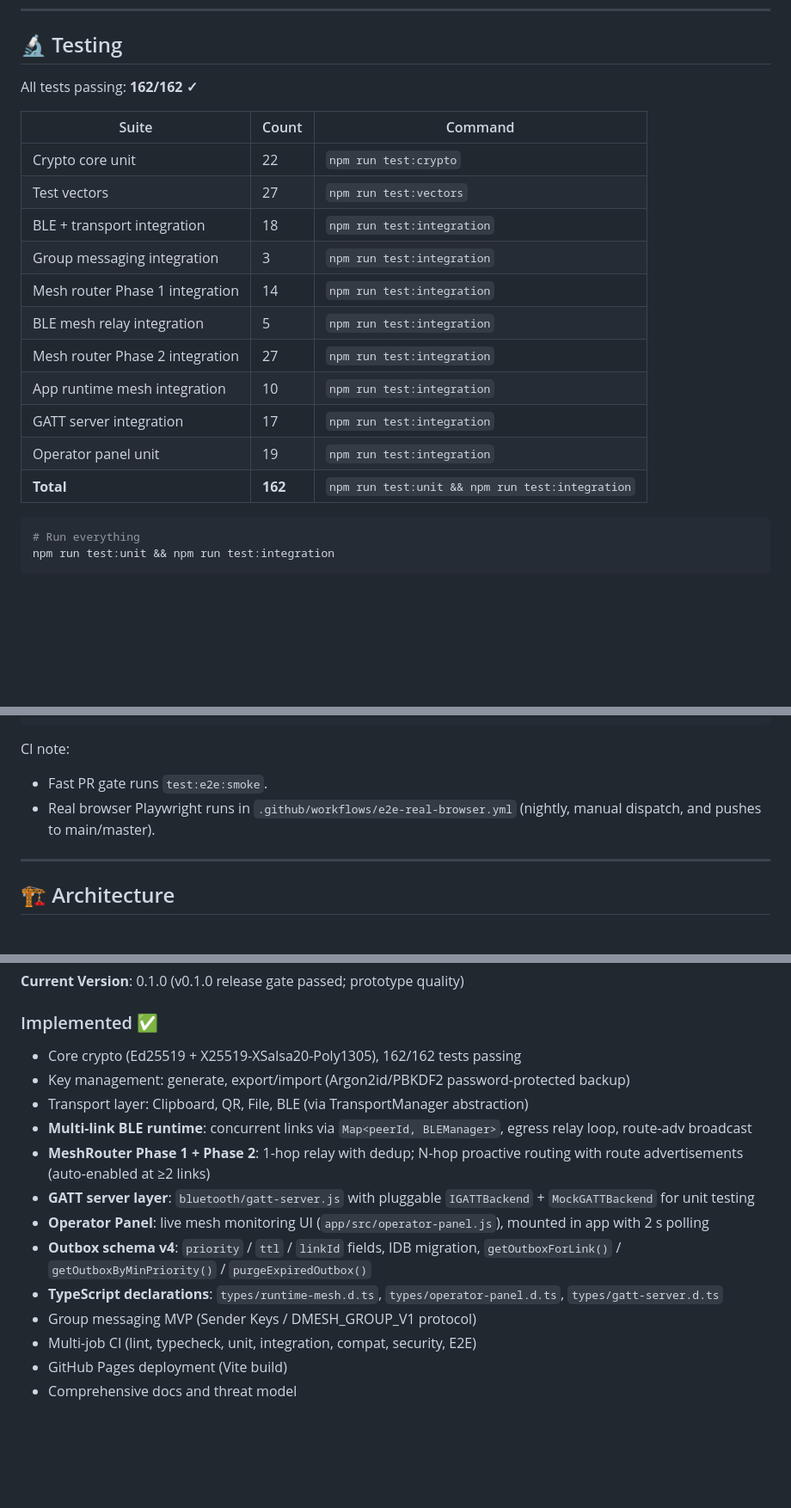
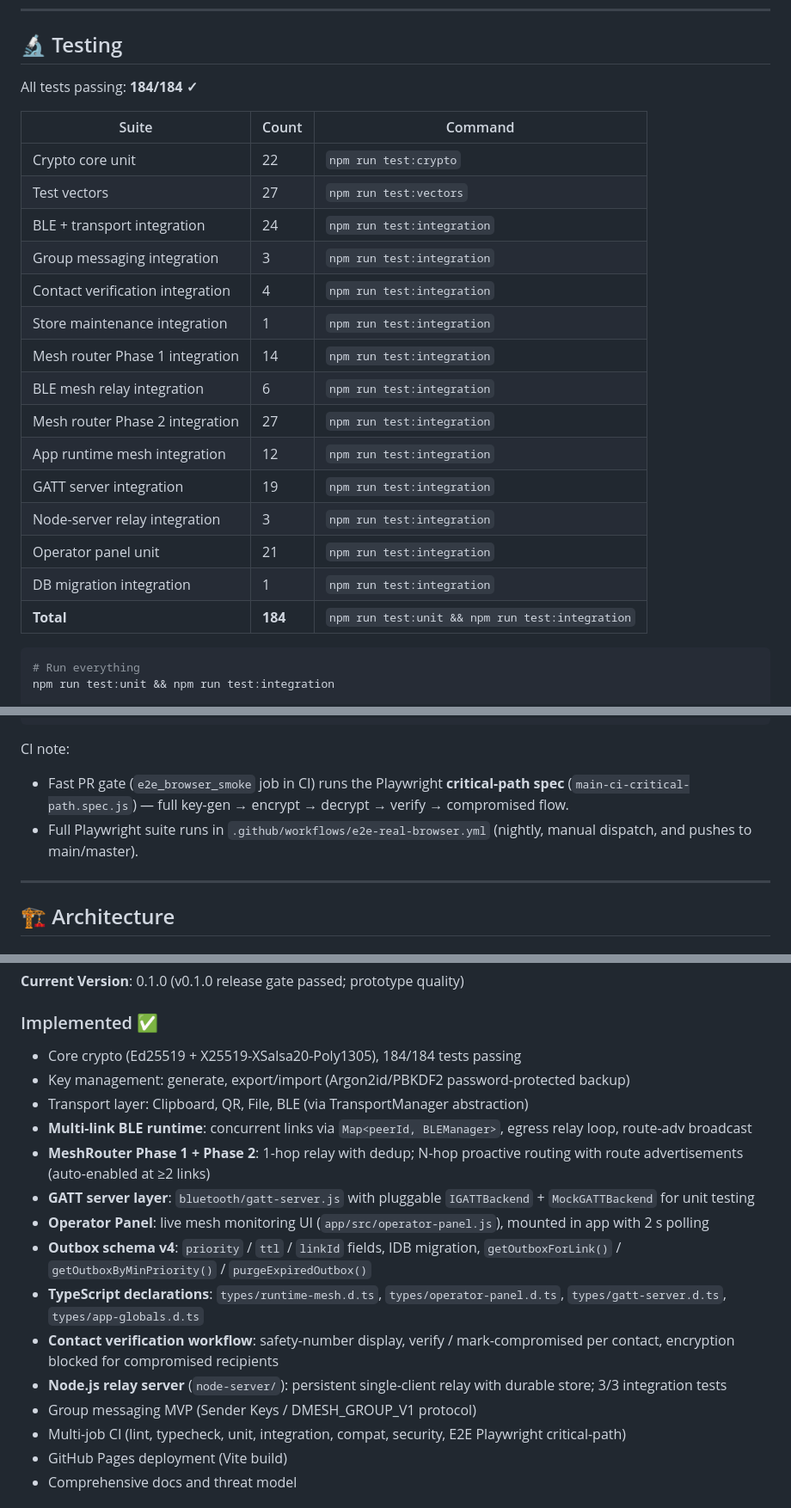
Before and after one commit to hiroshitanaka-creator/lifeline-mesh, a Markdown page: README.md, 3 parts joined by grey strips. Shown at 86% size. Drawn GitHub-style; blank space fills up the shorter version.

Commit message:
docs: update README with accurate test counts and new features (#138)

````diff
--- a/README.md
+++ b/README.md
@@ -116,21 +118,25 @@ Then: Generate keys → Add contacts → Encrypt/Decrypt
 
 ## 🔬 Testing
 
-All tests passing: **162/162 ✓**
+All tests passing: **184/184 ✓**
 
 | Suite | Count | Command |
 |---|---|---|
 | Crypto core unit | 22 | `npm run test:crypto` |
 | Test vectors | 27 | `npm run test:vectors` |
-| BLE + transport integration | 18 | `npm run test:integration` |
+| BLE + transport integration | 24 | `npm run test:integration` |
 | Group messaging integration | 3 | `npm run test:integration` |
+| Contact verification integration | 4 | `npm run test:integration` |
+| Store maintenance integration | 1 | `npm run test:integration` |
 | Mesh router Phase 1 integration | 14 | `npm run test:integration` |
-| BLE mesh relay integration | 5 | `npm run test:integration` |
+| BLE mesh relay integration | 6 | `npm run test:integration` |
 | Mesh router Phase 2 integration | 27 | `npm run test:integration` |
-| App runtime mesh integration | 10 | `npm run test:integration` |
-| GATT server integration | 17 | `npm run test:integration` |
-| Operator panel unit | 19 | `npm run test:integration` |
-| **Total** | **162** | `npm run test:unit && npm run test:integration` |
+| App runtime mesh integration | 12 | `npm run test:integration` |
+| GATT server integration | 19 | `npm run test:integration` |
+| Node-server relay integration | 3 | `npm run test:integration` |
+| Operator panel unit | 21 | `npm run test:integration` |
+| DB migration integration | 1 | `npm run test:integration` |
+| **Total** | **184** | `npm run test:unit && npm run test:integration` |
 
 ```bash
 # Run everything
@@ -153,8 +159,8 @@ npm run test:e2e:real-browser
 ```
 
 CI note:
-- Fast PR gate runs `test:e2e:smoke`.
-- Real browser Playwright runs in `.github/workflows/e2e-real-browser.yml` (nightly, manual dispatch, and pushes to main/master).
+- Fast PR gate (`e2e_browser_smoke` job in CI) runs the Playwright **critical-path spec** (`main-ci-critical-path.spec.js`) — full key-gen → encrypt → decrypt → verify → compromised flow.
+- Full Playwright suite runs in `.github/workflows/e2e-real-browser.yml` (nightly, manual dispatch, and pushes to main/master).
 
 ---
 
@@ -353,7 +362,7 @@ See [CONTRIBUTING.md](CONTRIBUTING.md) for detailed guidelines.
 **Current Version**: 0.1.0 (v0.1.0 release gate passed; prototype quality)
 
 ### Implemented ✅
-- Core crypto (Ed25519 + X25519-XSalsa20-Poly1305), 162/162 tests passing
+- Core crypto (Ed25519 + X25519-XSalsa20-Poly1305), 184/184 tests passing
 - Key management: generate, export/import (Argon2id/PBKDF2 password-protected backup)
 - Transport layer: Clipboard, QR, File, BLE (via TransportManager abstraction)
 - **Multi-link BLE runtime**: concurrent links via `Map<peerId, BLEManager>`, egress relay loop, route-adv broadcast
@@ -361,9 +370,11 @@ See [CONTRIBUTING.md](CONTRIBUTING.md) for detailed guidelines.
 - **GATT server layer**: `bluetooth/gatt-server.js` with pluggable `IGATTBackend` + `MockGATTBackend` for unit testing
 - **Operator Panel**: live mesh monitoring UI (`app/src/operator-panel.js`), mounted in app with 2 s polling
 - **Outbox schema v4**: `priority` / `ttl` / `linkId` fields, IDB migration, `getOutboxForLink()` / `getOutboxByMinPriority()` / `purgeExpiredOutbox()`
-- **TypeScript declarations**: `types/runtime-mesh.d.ts`, `types/operator-panel.d.ts`, `types/gatt-server.d.ts`
+- **TypeScript declarations**: `types/runtime-mesh.d.ts`, `types/operator-panel.d.ts`, `types/gatt-server.d.ts`, `types/app-globals.d.ts`
+- **Contact verification workflow**: safety-number display, verify / mark-compromised per contact, encryption blocked for compromised recipients
+- **Node.js relay server** (`node-server/`): persistent single-client relay with durable store; 3/3 integration tests
 - Group messaging MVP (Sender Keys / DMESH_GROUP_V1 protocol)
-- Multi-job CI (lint, typecheck, unit, integration, compat, security, E2E)
+- Multi-job CI (lint, typecheck, unit, integration, compat, security, E2E Playwright critical-path)
 - GitHub Pages deployment (Vite build)
 - Comprehensive docs and threat model
 
````
Also changed, not shown: other parts of README.md (+7 -2 lines).
